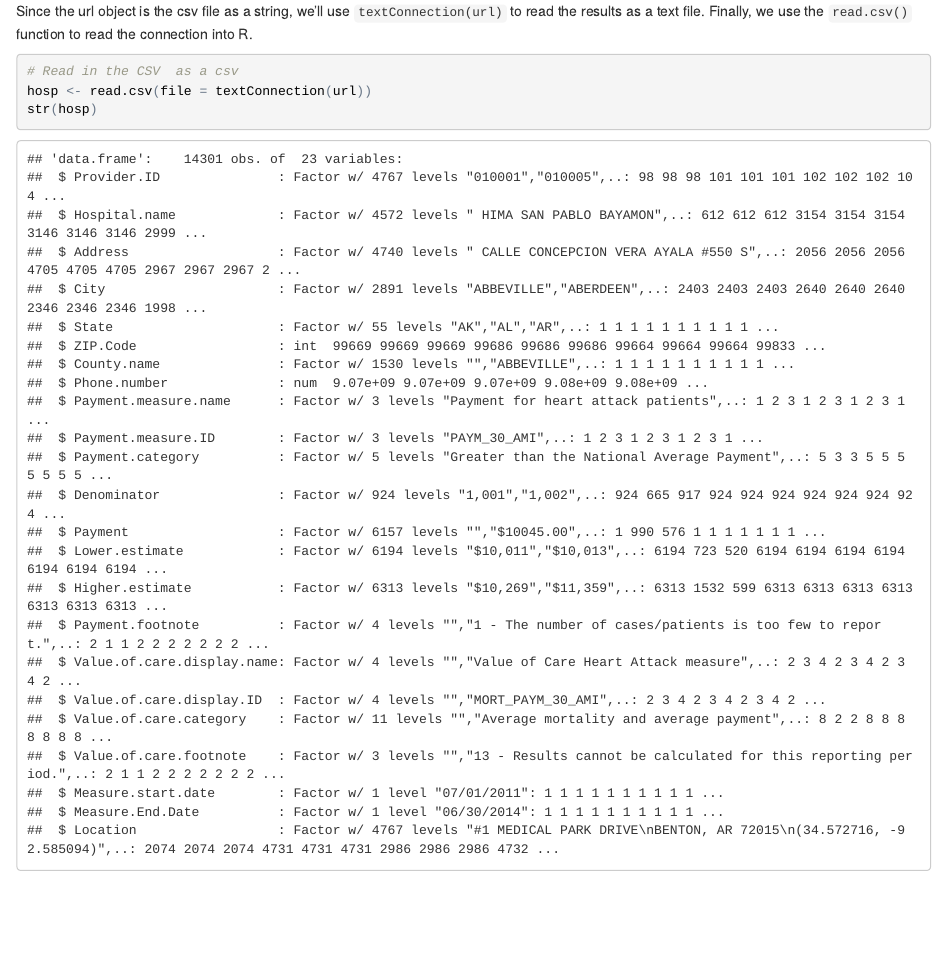
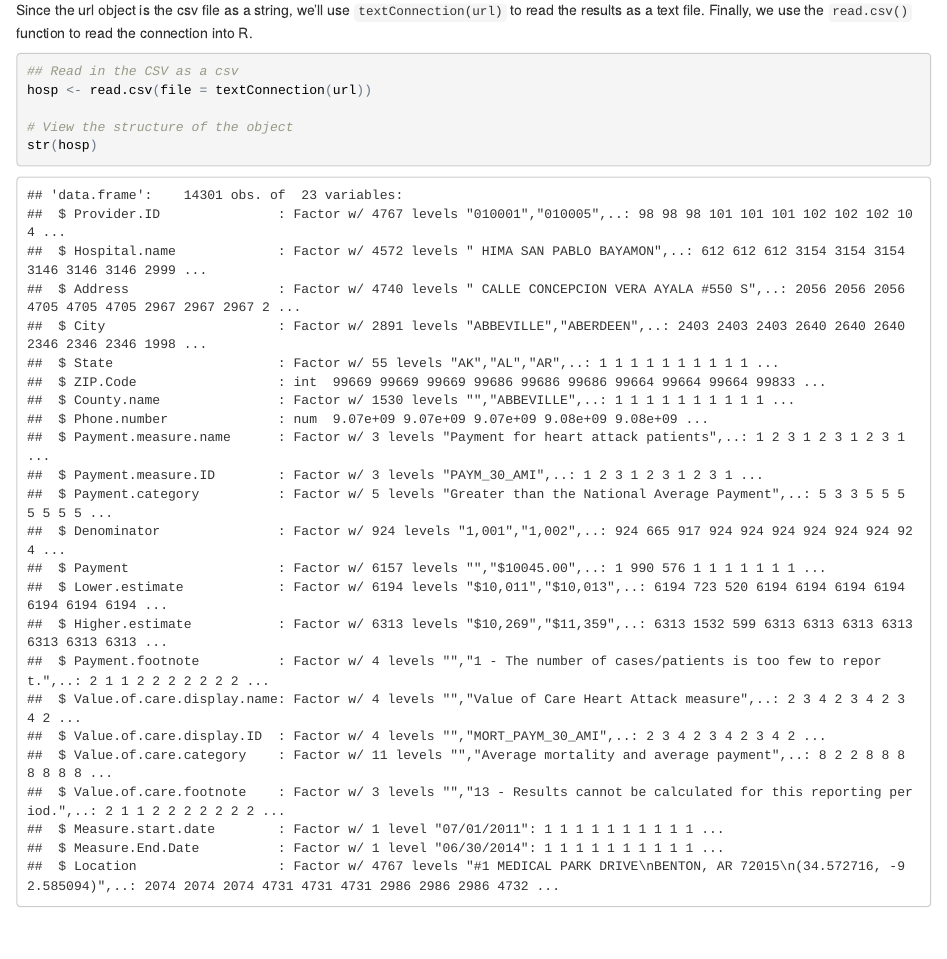
Before and after one commit to HunterRatliff1/Other, an R Markdown document (skip_downloading_files.Rmd): the page in a window 1100 px wide, from 710 px down before the commit and from 730 px down after it, so that both start at the same text. The pictures show the output file skip_downloading_files.html that the author committed with the source, opened offline.

Commit message:
minor changes

````diff
--- a/skip_downloading_files.Rmd
+++ b/skip_downloading_files.Rmd
@@ -35,8 +35,10 @@ url <- getURL("https://data.medicare.gov/api/views/c7us-v4mf/rows.csv?accessType
 Since the url object is the csv file as a string, we'll use `textConnection(url)` to read the results as a text file. Finally, we use the `read.csv()` function to read the connection into R.
 
 ```{r}
-# Read in the CSV  as a csv
+## Read in the CSV as a csv
 hosp <- read.csv(file = textConnection(url))
+
+# View the structure of the object
 str(hosp)
 ```
 
````
Also changed, not shown: skip_downloading_files.html, skip_downloading_files.Rmd (2 more changed lines).
